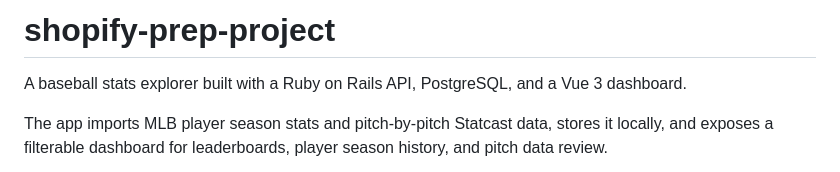
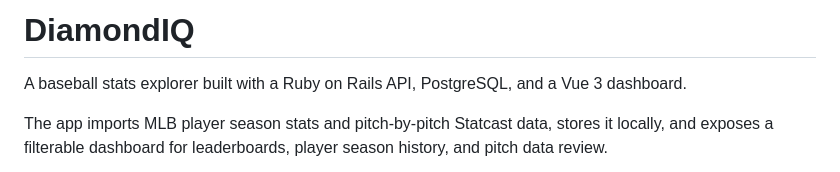
Before and after one commit to timothyf/diamond-iq, a Markdown page: README.md, the part around the change. Drawn GitHub-style.

Commit message:
updated project name in README

```diff
--- a/README.md
+++ b/README.md
@@ -1,4 +1,4 @@
-# shopify-prep-project
+# DiamondIQ
 
 A baseball stats explorer built with a Ruby on Rails API, PostgreSQL, and a Vue 3 dashboard.
 
```
